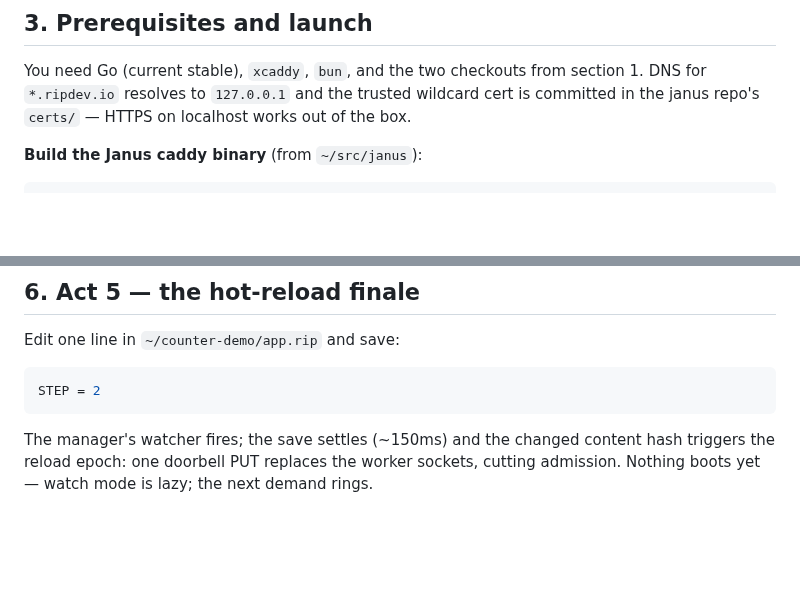
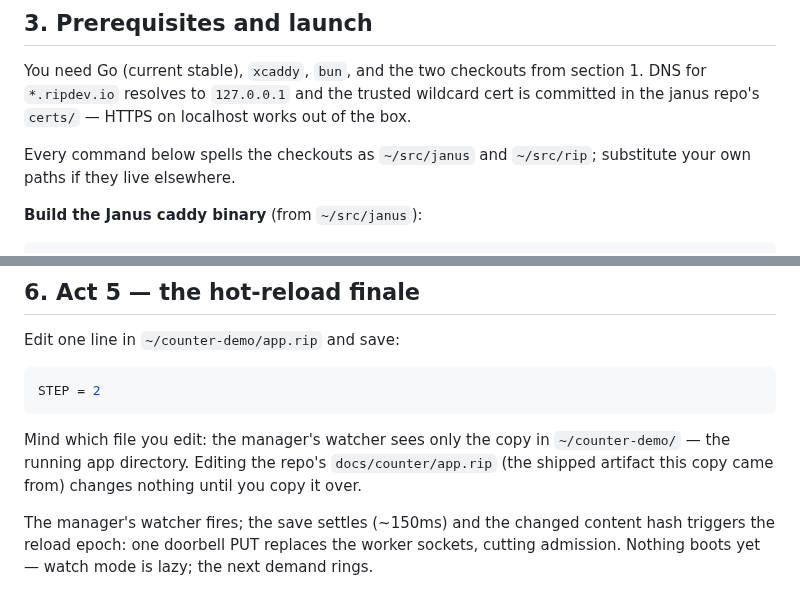
Before and after one commit to shreeve/janus, a Markdown page: docs/counter/index.md, 2 parts joined by grey strips. GitHub-like rendering; blank space fills up the shorter version.

Commit message:
Counter tutorial: state the checkout-path assumption once in prerequisites, and call out act 5's editing trap — the manager's watcher sees only the running app-directory copy, never the repo's shipped artifact.

````diff
--- a/docs/counter/index.md
+++ b/docs/counter/index.md
@@ -113,6 +113,9 @@ You need Go (current stable), `xcaddy`, `bun`, and the two checkouts from
 section 1. DNS for `*.ripdev.io` resolves to `127.0.0.1` and the trusted
 wildcard cert is committed in the janus repo's `certs/` — HTTPS on
 localhost works out of the box.
+
+Every command below spells the checkouts as `~/src/janus` and `~/src/rip`;
+substitute your own paths if they live elsewhere.
 
 **Build the Janus caddy binary** (from `~/src/janus`):
 
@@ -568,6 +571,11 @@ Edit one line in `~/counter-demo/app.rip` and save:
 STEP = 2
 ```
 
+Mind which file you edit: the manager's watcher sees only the copy in
+`~/counter-demo/` — the running app directory. Editing the repo's
+`docs/counter/app.rip` (the shipped artifact this copy came from) changes
+nothing until you copy it over.
+
 The manager's watcher fires; the save settles (~150ms) and the changed
 content hash triggers the reload epoch: one doorbell PUT replaces the
 worker sockets, cutting admission. Nothing boots yet — watch mode is lazy;
````
